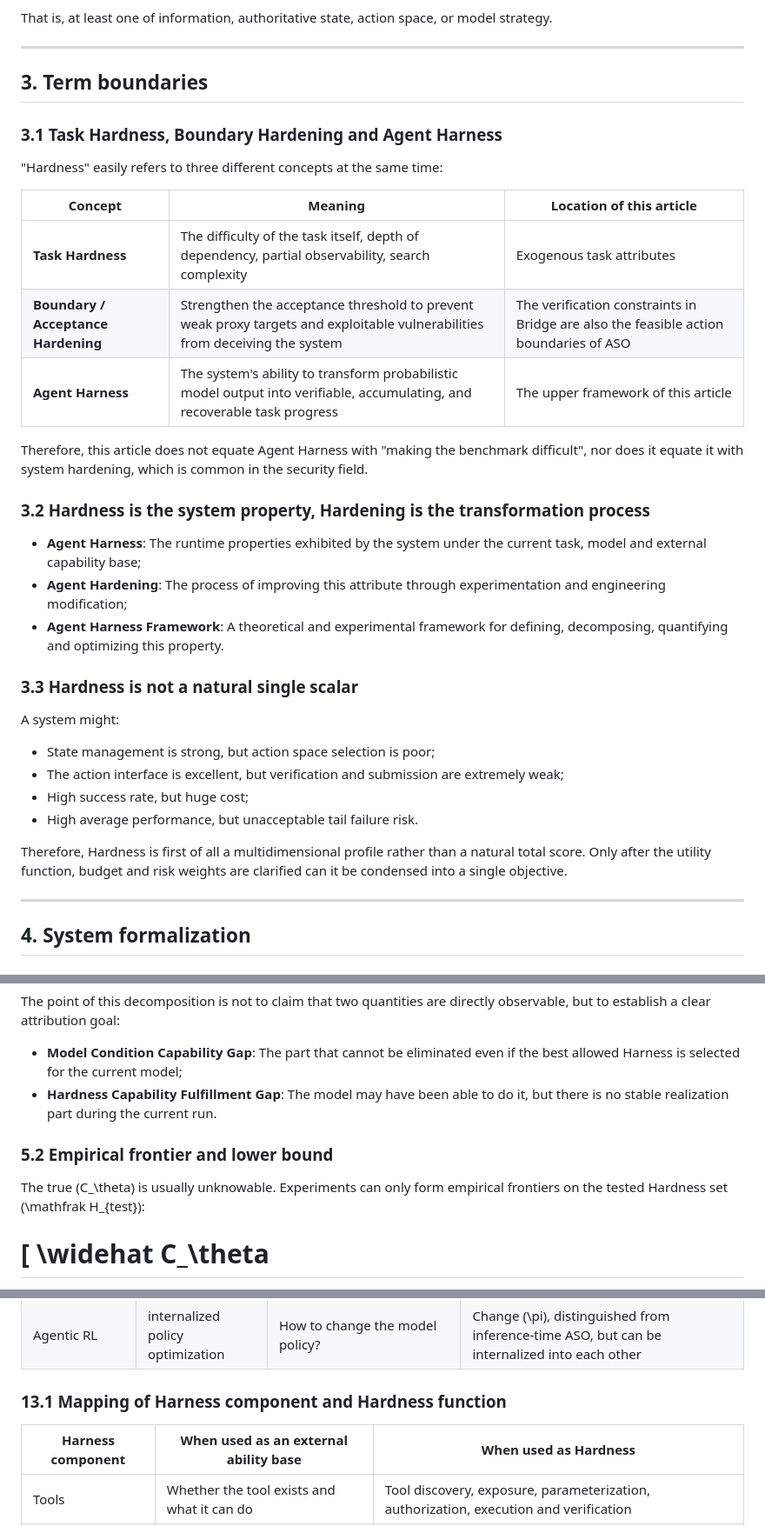
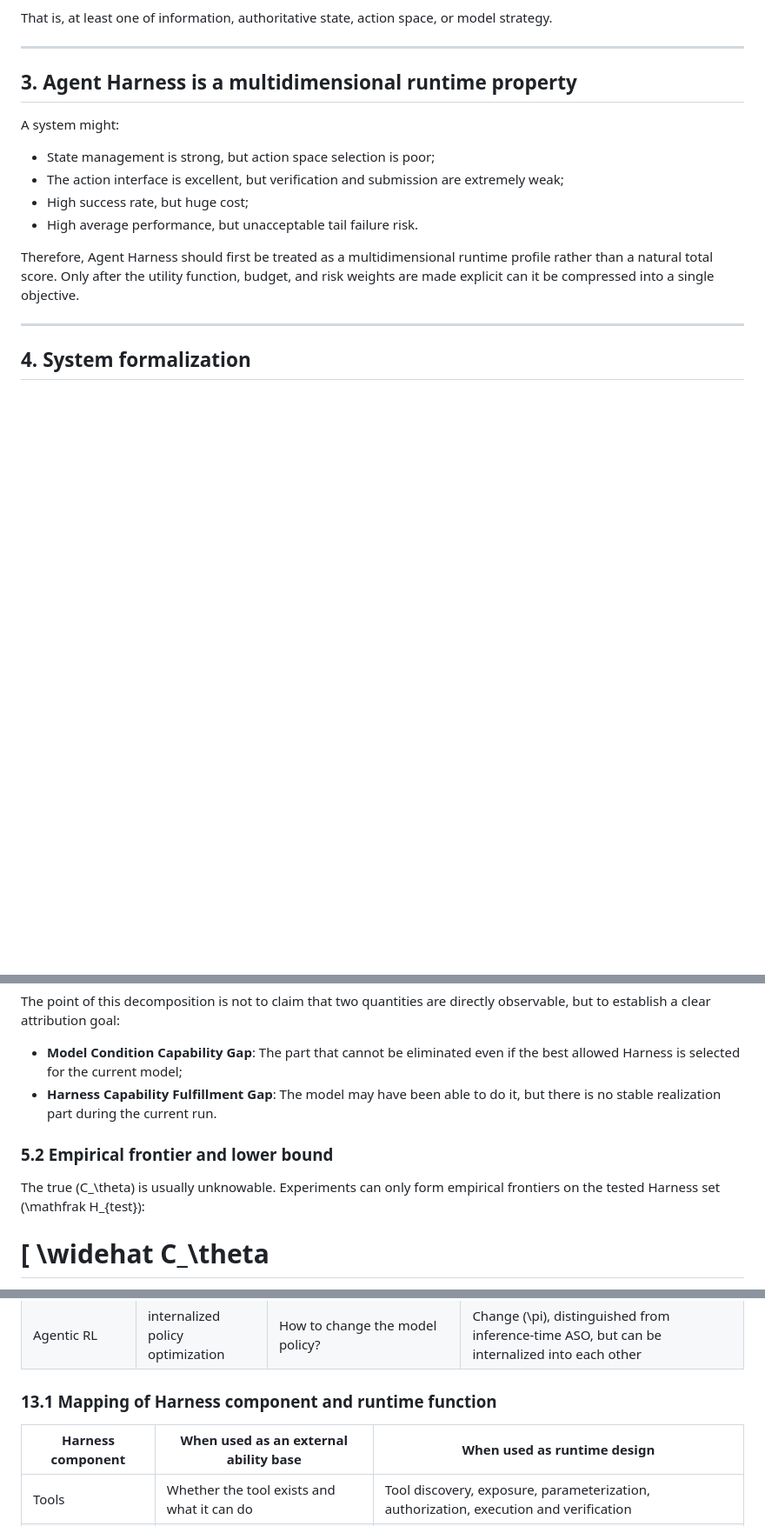
Before and after one commit to wxy2ab/against-llm-mediocrity, a Markdown page: docs/agent-harness-framework.md, 3 parts joined by grey strips. Shown at 87% size. Drawn GitHub-style; blank space fills up the shorter version.

```diff
--- a/docs/agent-harness-framework.md
+++ b/docs/agent-harness-framework.md
@@ -157,27 +157,7 @@ That is, at least one of information, authoritative state, action space, or mode
 
 ---
 
-## 3. Term boundaries
-
-### 3.1 Task Hardness, Boundary Hardening and Agent Harness
-
-"Hardness" easily refers to three different concepts at the same time:
-
-| Concept | Meaning | Location of this article |
-|---|---|---|
-| **Task Hardness** | The difficulty of the task itself, depth of dependency, partial observability, search complexity | Exogenous task attributes |
-| **Boundary / Acceptance Hardening** | Strengthen the acceptance threshold to prevent weak proxy targets and exploitable vulnerabilities from deceiving the system | The verification constraints in Bridge are also the feasible action boundaries of ASO |
-| **Agent Harness** | The system's ability to transform probabilistic model output into verifiable, accumulating, and recoverable task progress | The upper framework of this article |
-
-Therefore, this article does not equate Agent Harness with "making the benchmark difficult", nor does it equate it with system hardening, which is common in the security field.
-
-### 3.2 Hardness is the system property, Hardening is the transformation process
-
-- **Agent Harness**: The runtime properties exhibited by the system under the current task, model and external capability base;
-- **Agent Hardening**: The process of improving this attribute through experimentation and engineering modification;
-- **Agent Harness Framework**: A theoretical and experimental framework for defining, decomposing, quantifying and optimizing this property.
-
-### 3.3 Hardness is not a natural single scalar
+## 3. Agent Harness is a multidimensional runtime property
 
 A system might:
 
@@ -186,7 +166,7 @@ A system might:
 - High success rate, but huge cost;
 - High average performance, but unacceptable tail failure risk.
 
-Therefore, Hardness is first of all a multidimensional profile rather than a natural total score. Only after the utility function, budget and risk weights are clarified can it be condensed into a single objective.
+Therefore, Agent Harness should first be treated as a multidimensional runtime profile rather than a natural total score. Only after the utility function, budget, and risk weights are made explicit can it be compressed into a single objective.
 
 ---
 
@@ -303,11 +283,11 @@ C^*-J(\theta,\mathcal H)
 The point of this decomposition is not to claim that two quantities are directly observable, but to establish a clear attribution goal:
 
 - **Model Condition Capability Gap**: The part that cannot be eliminated even if the best allowed Harness is selected for the current model;
-- **Hardness Capability Fulfillment Gap**: The model may have been able to do it, but there is no stable realization part during the current run.
+- **Harness Capability Fulfillment Gap**: The model may have been able to do it, but there is no stable realization part during the current run.
 
 ### 5.2 Empirical frontier and lower bound
 
-The true \(C_\theta\) is usually unknowable. Experiments can only form empirical frontiers on the tested Hardness set \(\mathfrak H_{test}\):
+The true \(C_\theta\) is usually unknowable. Experiments can only form empirical frontiers on the tested Harness set \(\mathfrak H_{test}\):
 
 \[
 \widehat C_\theta
@@ -1058,9 +1038,9 @@ It is the first step in the system, not the end.
 | Mismatch Theory | value loss diagnosis | At which structural site is the value lost? | Provides diagnostics for Harness routing, not a peer component of Harness |
 | Agentic RL | internalized policy optimization | How to change the model policy? | Change \(\pi\), distinguished from inference-time ASO, but can be internalized into each other |
 
-### 13.1 Mapping of Harness component and Hardness function
-
-| Harness component | When used as an external ability base | When used as Hardness |
+### 13.1 Mapping of Harness component and runtime function
+
+| Harness component | When used as an external ability base | When used as runtime design |
 |---|---|---|
 | Tools | Whether the tool exists and what it can do | Tool discovery, exposure, parameterization, authorization, execution and verification |
 | Context | Whether the information source exists | Information selection, compression, evidentiaryization, and operator-specific rendering |
```
Also changed, not shown: other parts of docs/agent-harness-framework.md (+30 -30 lines), docs/agent-harness-framework.zh-CN.md (+40 -60 lines).
